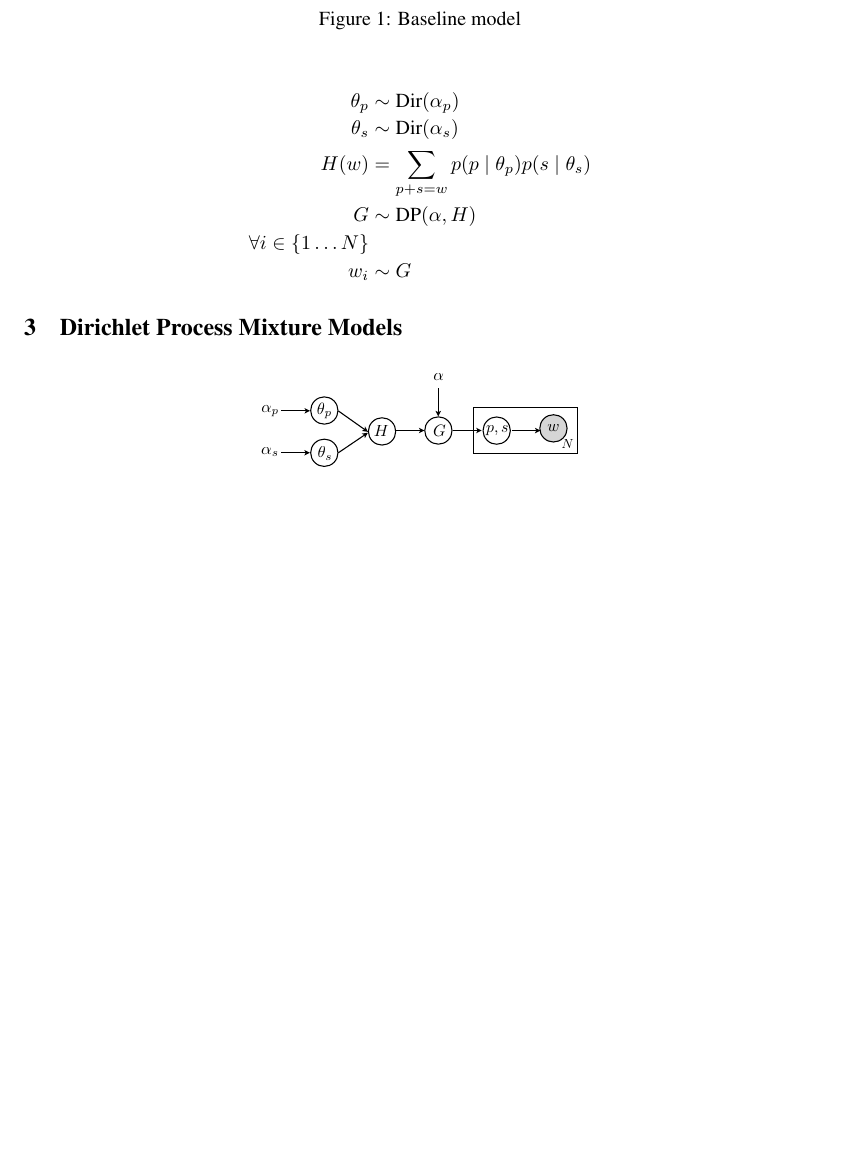
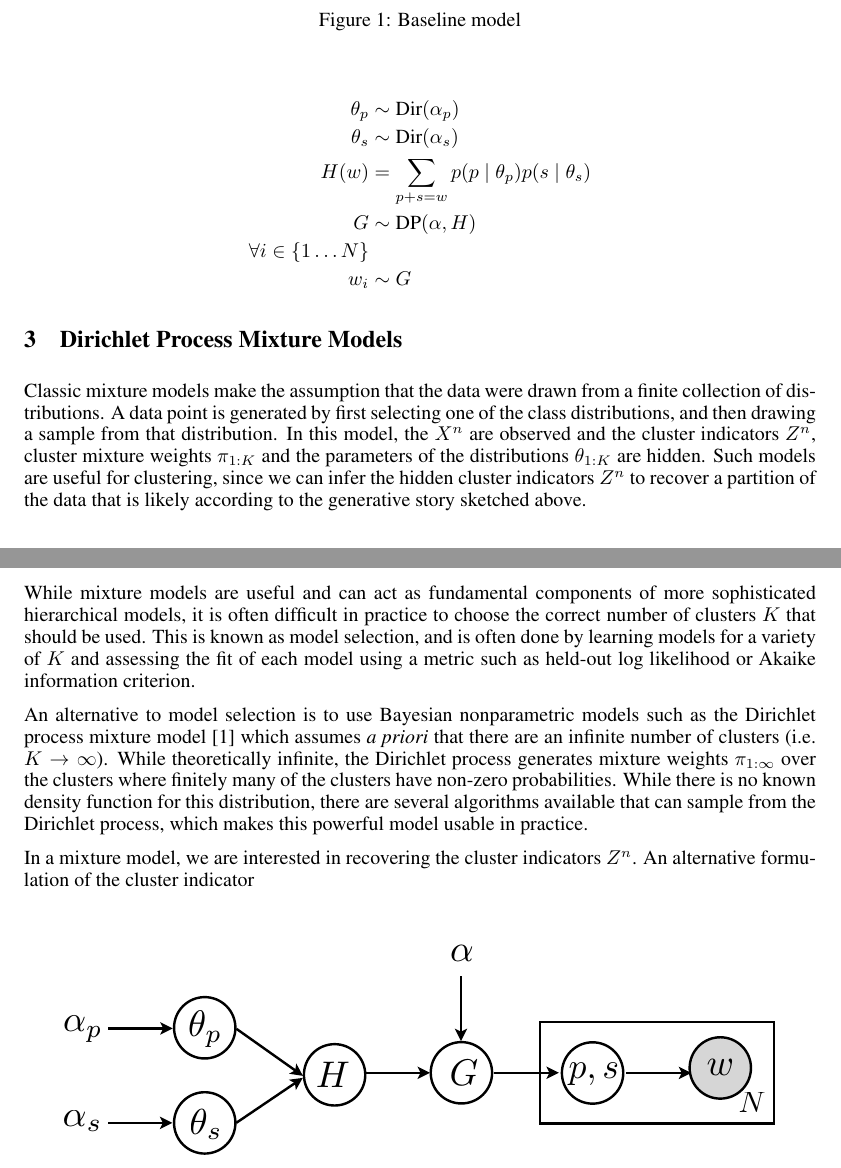
Before and after one commit to morphology/pgm-project, a LaTeX paper (doc/final/final.tex, which reads doc/final/tex/03-dpmm.tex): part of page 2 of 4 before the commit and two parts of pages 2 and 3 of 4 after it, the two joined at a grey line, cut so that both start at the same text, the shorter picture padded with empty space. Compiled offline with pdfLaTeX.

Commit message:
Start section on DPMM

```diff
--- a/doc/final/tex/03-dpmm.tex
+++ b/doc/final/tex/03-dpmm.tex
@@ -1,6 +1,38 @@
+Classic mixture models make the assumption that the data were drawn
+from a finite collection of distributions. A data point is generated
+by first selecting one of the class distributions, and then drawing a
+sample from that distribution. In this model, the $X^n$ are observed
+and the cluster indicators $Z^n$, cluster mixture weights $\pi_{1:K}$
+and the parameters of the distributions $\theta_{1:K}$ are
+hidden. Such models are useful for clustering, since we can infer the
+hidden cluster indicators $Z^n$ to recover a partition of the data
+that is likely according to the generative story sketched above.
+
+While mixture models are useful and can act as fundamental components
+of more sophisticated hierarchical models, it is often difficult in
+practice to choose the correct number of clusters $K$ that should be
+used. This is known as model selection, and is often done by learning
+models for a variety of $K$ and assessing the fit of each model using
+a metric such as held-out log likelihood or Akaike information
+criterion.
+
+An alternative to model selection is to use Bayesian nonparametric
+models such as the Dirichlet process mixture model \cite{antoniak1974}
+which assumes \textit{a priori} that there are an infinite number of
+clusters (i.e. $K \to \infty$). While theoretically infinite, the
+Dirichlet process generates mixture weights $\pi_{1:\infty}$ over the
+clusters where finitely many of the clusters have non-zero
+probabilities. While there is no known density function for this
+distribution, there are several algorithms available that can sample
+from the Dirichlet process, which makes this powerful model usable in
+practice.
+
+In a mixture model, we are interested in recovering the cluster
+indicators $Z^n$. An alternative formulation of the cluster indicator
+
 \begin{figure}[h]
 \centering
-\includegraphics[width=0.4\textwidth]{fig/v2}
+\includegraphics[width=0.9\textwidth]{fig/v2}
 \caption{Reparametrized model}
 \label{fig:v1}
 \end{figure}
```
Also changed, not shown: doc/final/bib/final.bib (+9 -0 lines).
